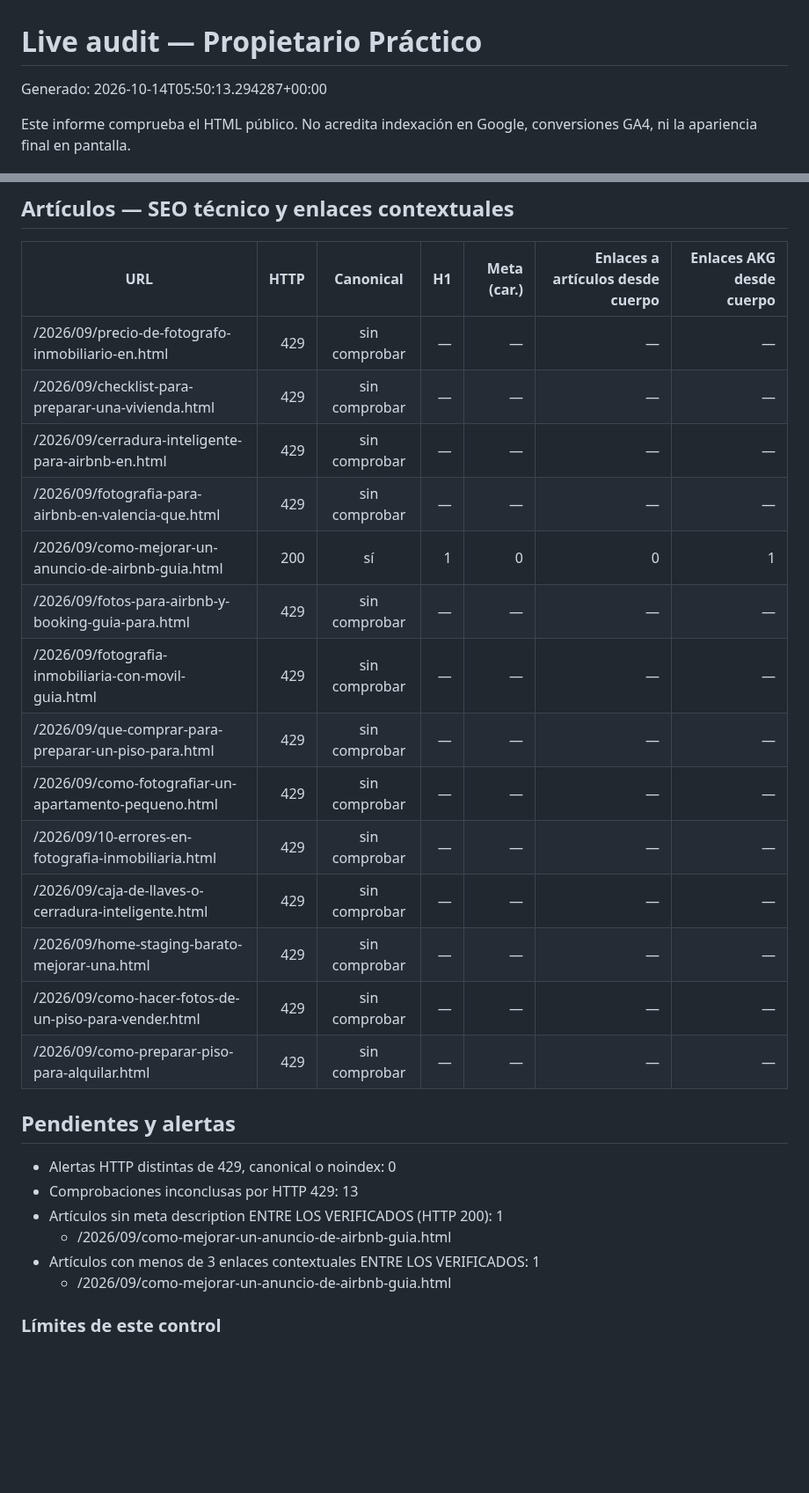
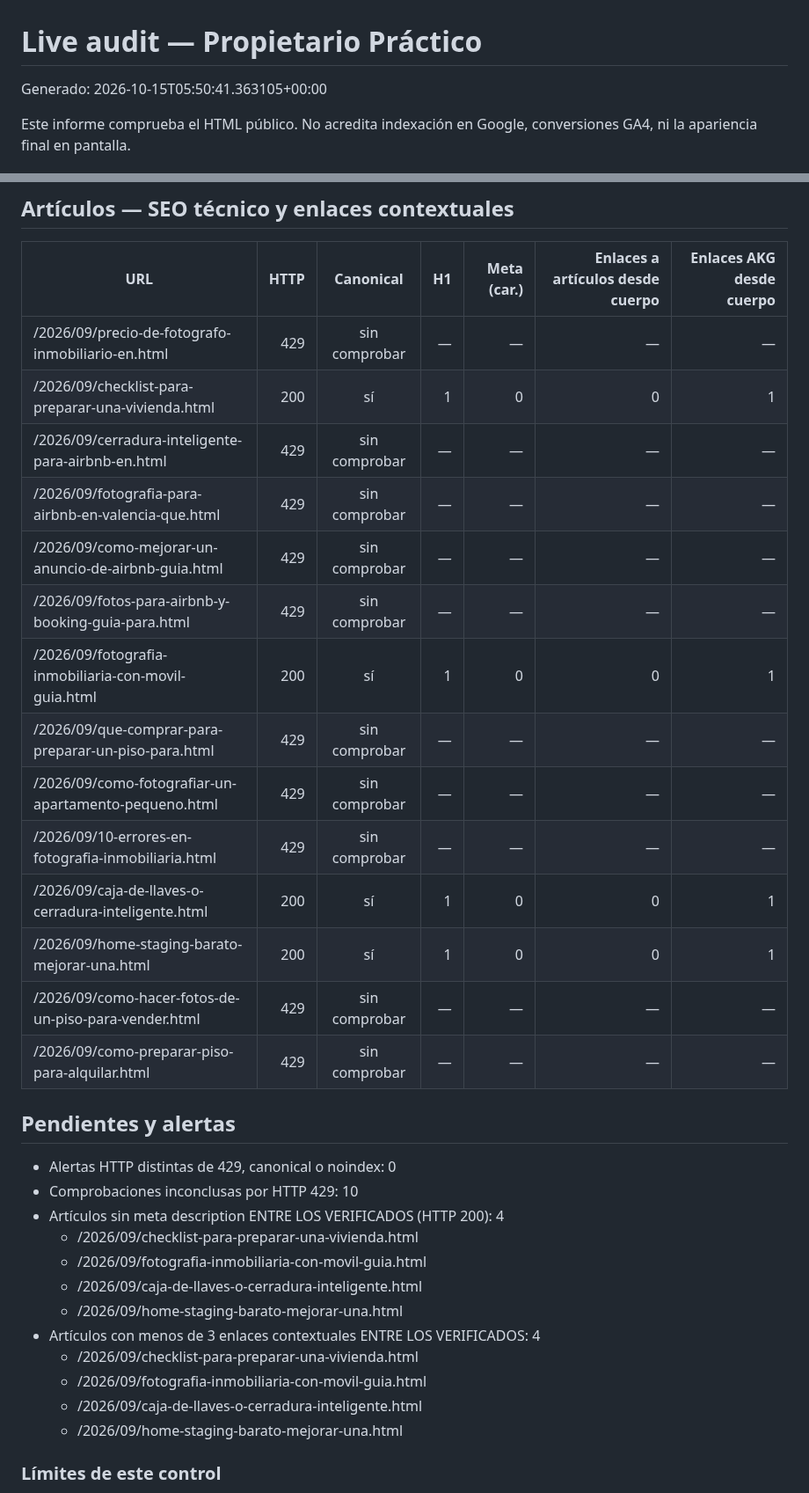
Before and after one commit to andrestruck15-eng/akg-photography, a Markdown page: propietario-practico/seo-ops/LIVE-AUDIT-LATEST.md, 2 parts joined by grey strips. Shown at 88% size. Drawn GitHub-style; blank space fills up the shorter version.

Commit message:
Update Propietario Practico live audit

```diff
--- a/propietario-practico/seo-ops/LIVE-AUDIT-LATEST.md
+++ b/propietario-practico/seo-ops/LIVE-AUDIT-LATEST.md
@@ -1,6 +1,6 @@
 # Live audit — Propietario Práctico
 
-Generado: 2026-10-14T05:50:13.294287+00:00
+Generado: 2026-10-15T05:50:41.363105+00:00
 
 Este informe comprueba el HTML público. No acredita indexación en Google,
 conversiones GA4, ni la apariencia final en pantalla.
@@ -30,27 +30,33 @@ conversiones GA4, ni la apariencia final en pantalla.
 | URL | HTTP | Canonical | H1 | Meta (car.) | Enlaces a artículos desde cuerpo | Enlaces AKG desde cuerpo |
 |---|---:|:---:|---:|---:|---:|---:|
 | /2026/09/precio-de-fotografo-inmobiliario-en.html | 429 | sin comprobar | — | — | — | — |
-| /2026/09/checklist-para-preparar-una-vivienda.html | 429 | sin comprobar | — | — | — | — |
+| /2026/09/checklist-para-preparar-una-vivienda.html | 200 | sí | 1 | 0 | 0 | 1 |
 | /2026/09/cerradura-inteligente-para-airbnb-en.html | 429 | sin comprobar | — | — | — | — |
 | /2026/09/fotografia-para-airbnb-en-valencia-que.html | 429 | sin comprobar | — | — | — | — |
-| /2026/09/como-mejorar-un-anuncio-de-airbnb-guia.html | 200 | sí | 1 | 0 | 0 | 1 |
+| /2026/09/como-mejorar-un-anuncio-de-airbnb-guia.html | 429 | sin comprobar | — | — | — | — |
 | /2026/09/fotos-para-airbnb-y-booking-guia-para.html | 429 | sin comprobar | — | — | — | — |
-| /2026/09/fotografia-inmobiliaria-con-movil-guia.html | 429 | sin comprobar | — | — | — | — |
+| /2026/09/fotografia-inmobiliaria-con-movil-guia.html | 200 | sí | 1 | 0 | 0 | 1 |
 | /2026/09/que-comprar-para-preparar-un-piso-para.html | 429 | sin comprobar | — | — | — | — |
 | /2026/09/como-fotografiar-un-apartamento-pequeno.html | 429 | sin comprobar | — | — | — | — |
 | /2026/09/10-errores-en-fotografia-inmobiliaria.html | 429 | sin comprobar | — | — | — | — |
-| /2026/09/caja-de-llaves-o-cerradura-inteligente.html | 429 | sin comprobar | — | — | — | — |
-| /2026/09/home-staging-barato-mejorar-una.html | 429 | sin comprobar | — | — | — | — |
+| /2026/09/caja-de-llaves-o-cerradura-inteligente.html | 200 | sí | 1 | 0 | 0 | 1 |
+| /2026/09/home-staging-barato-mejorar-una.html | 200 | sí | 1 | 0 | 0 | 1 |
 | /2026/09/como-hacer-fotos-de-un-piso-para-vender.html | 429 | sin comprobar | — | — | — | — |
 | /2026/09/como-preparar-piso-para-alquilar.html | 429 | sin comprobar | — | — | — | — |
 
 ## Pendientes y alertas
 - Alertas HTTP distintas de 429, canonical o noindex: 0
-- Comprobaciones inconclusas por HTTP 429: 13
-- Artículos sin meta description ENTRE LOS VERIFICADOS (HTTP 200): 1
-  - /2026/09/como-mejorar-un-anuncio-de-airbnb-guia.html
-- Artículos con menos de 3 enlaces contextuales ENTRE LOS VERIFICADOS: 1
-  - /2026/09/como-mejorar-un-anuncio-de-airbnb-guia.html
+- Comprobaciones inconclusas por HTTP 429: 10
+- Artículos sin meta description ENTRE LOS VERIFICADOS (HTTP 200): 4
+  - /2026/09/checklist-para-preparar-una-vivienda.html
+  - /2026/09/fotografia-inmobiliaria-con-movil-guia.html
+  - /2026/09/caja-de-llaves-o-cerradura-inteligente.html
+  - /2026/09/home-staging-barato-mejorar-una.html
+- Artículos con menos de 3 enlaces contextuales ENTRE LOS VERIFICADOS: 4
+  - /2026/09/checklist-para-preparar-una-vivienda.html
+  - /2026/09/fotografia-inmobiliaria-con-movil-guia.html
+  - /2026/09/caja-de-llaves-o-cerradura-inteligente.html
+  - /2026/09/home-staging-barato-mejorar-una.html
 
 ### Límites de este control
 - Un HTTP 429 aislado puede ser rate limiting; no debe tratarse automáticamente como caída.
```
